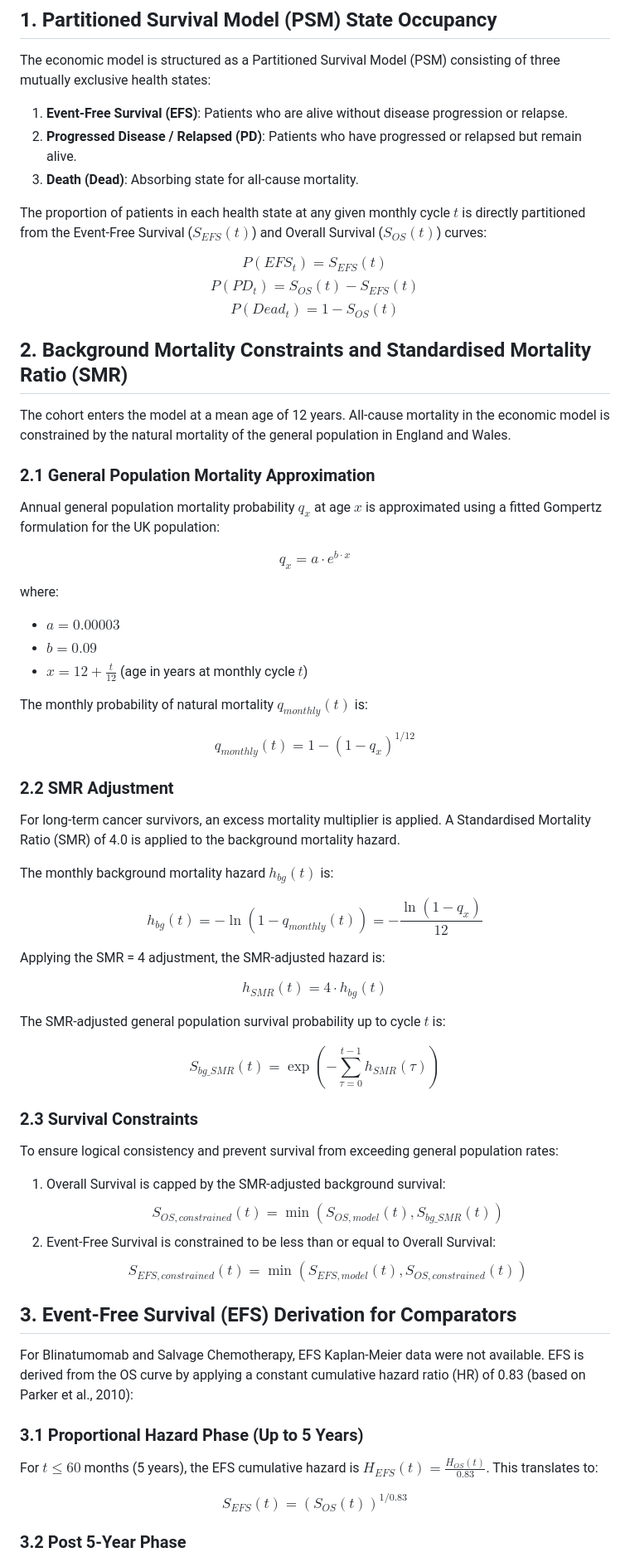
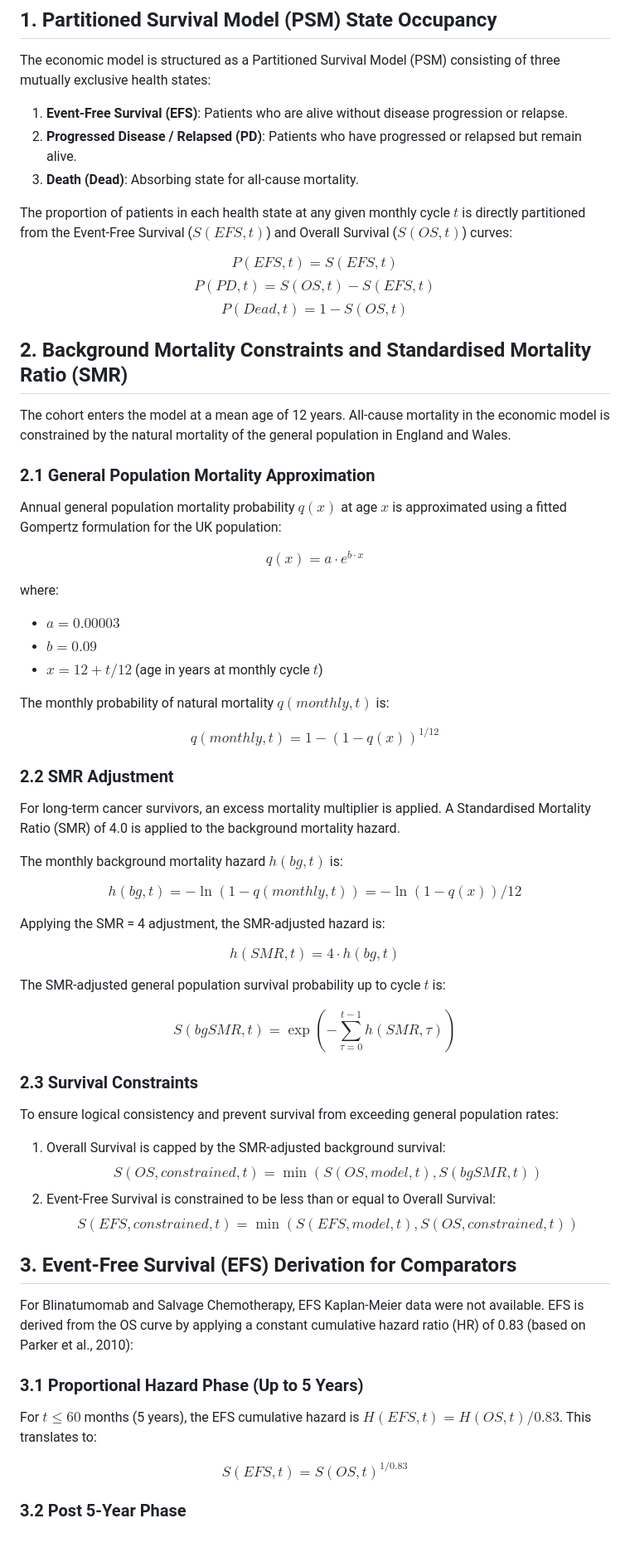
Before and after one commit to Qsev/XGZ-HEOR-Portfolio, a Markdown page: economic_model_formulation.md, the part around one of its changes. Shown at 83% size. Rendered like a GitHub page; blank space fills up the shorter version.

```diff
--- a/economic_model_formulation.md
+++ b/economic_model_formulation.md
@@ -9,60 +9,60 @@ The economic model is structured as a Partitioned Survival Model (PSM) consistin
 2. **Progressed Disease / Relapsed (PD)**: Patients who have progressed or relapsed but remain alive.
 3. **Death (Dead)**: Absorbing state for all-cause mortality.
 
-The proportion of patients in each health state at any given monthly cycle $t$ is directly partitioned from the Event-Free Survival ($S_{EFS}(t)$) and Overall Survival ($S_{OS}(t)$) curves:
+The proportion of patients in each health state at any given monthly cycle $t$ is directly partitioned from the Event-Free Survival ($S(EFS, t)$) and Overall Survival ($S(OS, t)$) curves:
 
-$$P(EFS_t) = S_{EFS}(t)$$
-$$P(PD_t) = S_{OS}(t) - S_{EFS}(t)$$
-$$P(Dead_t) = 1 - S_{OS}(t)$$
+$$P(EFS, t) = S(EFS, t)$$
+$$P(PD, t) = S(OS, t) - S(EFS, t)$$
+$$P(Dead, t) = 1 - S(OS, t)$$
 
 ## 2. Background Mortality Constraints and Standardised Mortality Ratio (SMR)
 
 The cohort enters the model at a mean age of 12 years. All-cause mortality in the economic model is constrained by the natural mortality of the general population in England and Wales.
 
 ### 2.1 General Population Mortality Approximation
-Annual general population mortality probability $q_x$ at age $x$ is approximated using a fitted Gompertz formulation for the UK population:
+Annual general population mortality probability $q(x)$ at age $x$ is approximated using a fitted Gompertz formulation for the UK population:
 
-$$q_x = a \cdot e^{b \cdot x}$$
+$$q(x) = a \cdot e^{b \cdot x}$$
 
 where:
 - $a = 0.00003$
 - $b = 0.09$
-- $x = 12 + \frac{t}{12}$ (age in years at monthly cycle $t$)
+- $x = 12 + t/12$ (age in years at monthly cycle $t$)
 
-The monthly probability of natural mortality $q_{monthly}(t)$ is:
+The monthly probability of natural mortality $q(monthly, t)$ is:
 
-$$q_{monthly}(t) = 1 - (1 - q_x)^{1/12}$$
+$$q(monthly, t) = 1 - (1 - q(x))^{1/12}$$
 
 ### 2.2 SMR Adjustment
 For long-term cancer survivors, an excess mortality multiplier is applied. A Standardised Mortality Ratio (SMR) of 4.0 is applied to the background mortality hazard.
 
-The monthly background mortality hazard $h_{bg}(t)$ is:
+The monthly background mortality hazard $h(bg, t)$ is:
 
-$$h_{bg}(t) = -\ln(1 - q_{monthly}(t)) = -\frac{\ln(1 - q_x)}{12}$$
+$$h(bg, t) = -\ln(1 - q(monthly, t)) = -\ln(1 - q(x))/12$$
 
 Applying the SMR = 4 adjustment, the SMR-adjusted hazard is:
 
-$$h_{SMR}(t) = 4 \cdot h_{bg}(t)$$
+$$h(SMR, t) = 4 \cdot h(bg, t)$$
 
 The SMR-adjusted general population survival probability up to cycle $t$ is:
 
-$$S_{bg\_SMR}(t) = \exp\left( - \sum_{\tau=0}^{t-1} h_{SMR}(\tau) \right)$$
+$$S(bgSMR, t) = \exp\left( - \sum_{\tau=0}^{t-1} h(SMR, \tau) \right)$$
 
 ### 2.3 Survival Constraints
 To ensure logical consistency and prevent survival from exceeding general population rates:
 1. Overall Survival is capped by the SMR-adjusted background survival:
-   $$S_{OS, constrained}(t) = \min\left(S_{OS, model}(t), S_{bg\_SMR}(t)\right)$$
+   $$S(OS, constrained, t) = \min\left(S(OS, model, t), S(bgSMR, t)\right)$$
 2. Event-Free Survival is constrained to be less than or equal to Overall Survival:
-   $$S_{EFS, constrained}(t) = \min\left(S_{EFS, model}(t), S_{OS, constrained}(t)\right)$$
+   $$S(EFS, constrained, t) = \min\left(S(EFS, model, t), S(OS, constrained, t)\right)$$
 
 ## 3. Event-Free Survival (EFS) Derivation for Comparators
 
 For Blinatumomab and Salvage Chemotherapy, EFS Kaplan-Meier data were not available. EFS is derived from the OS curve by applying a constant cumulative hazard ratio (HR) of 0.83 (based on Parker et al., 2010):
 
 ### 3.1 Proportional Hazard Phase (Up to 5 Years)
-For $t \le 60$ months (5 years), the EFS cumulative hazard is $H_{EFS}(t) = \frac{H_{OS}(t)}{0.83}$. This translates to:
+For $t \le 60$ months (5 years), the EFS cumulative hazard is $H(EFS, t) = H(OS, t)/0.83$. This translates to:
 
-$$S_{EFS}(t) = \left( S_{OS}(t) \right)^{1/0.83}$$
+$$S(EFS, t) = S(OS, t)^{1/0.83}$$
 
 ### 3.2 Post 5-Year Phase
 After 5 years ($t > 60$ months), the event-free survival function is assumed to remain flat until it meets the overall survival curve:
```
Also changed, not shown: other parts of economic_model_formulation.md (+39 -39 lines).
